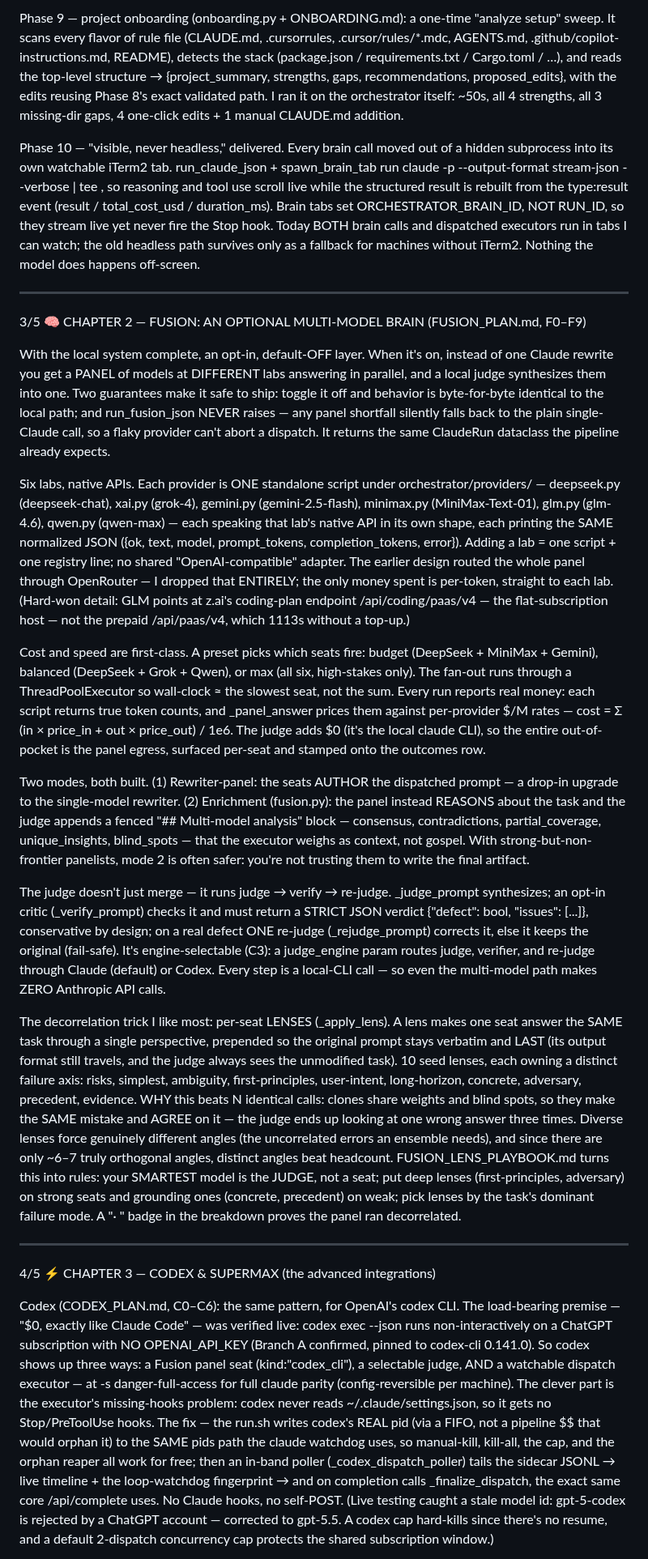
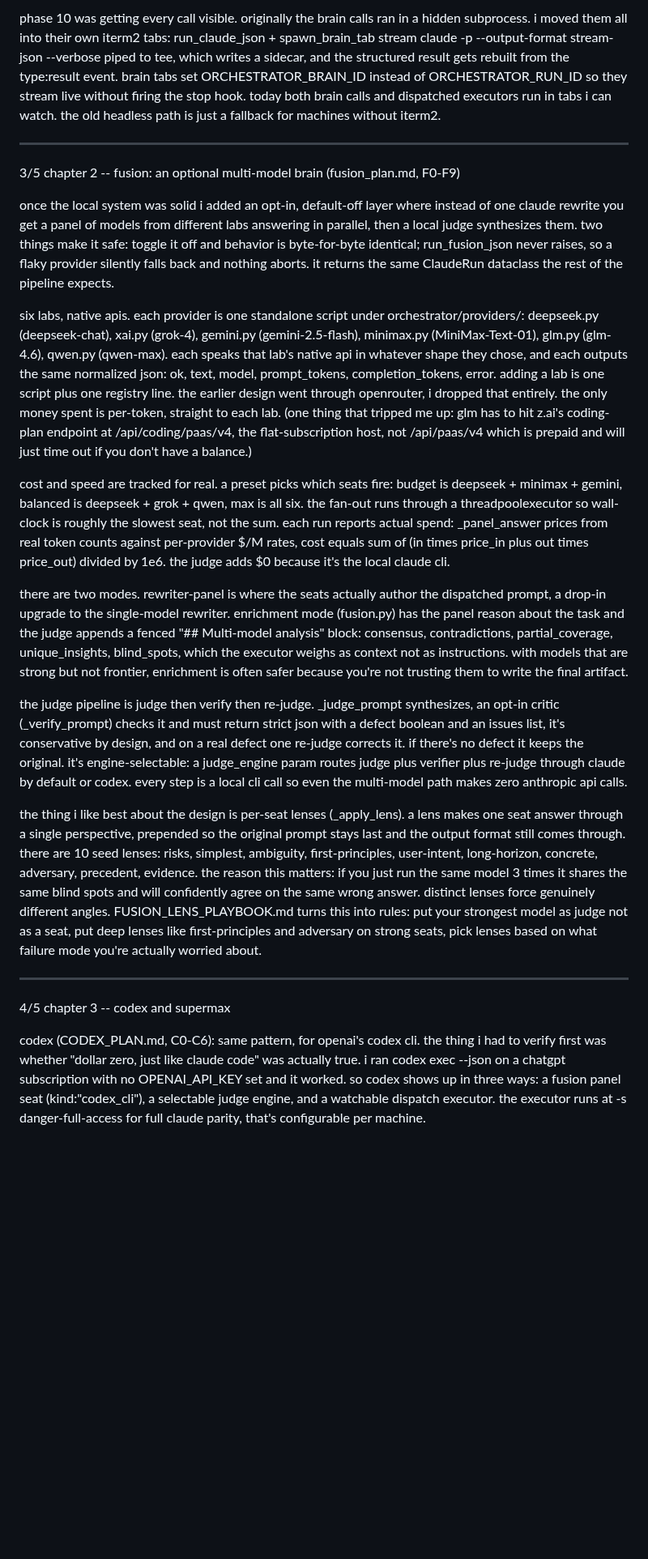
Before and after one commit to bonkai/orchestrator, a Markdown page: BUILD_JOURNEY.md, the part around one of its changes. Shown at 81% size. Rendered like a GitHub page; blank space fills up the shorter version.

```diff
--- a/BUILD_JOURNEY.md
+++ b/BUILD_JOURNEY.md
@@ -49,27 +49,25 @@ Phase 8 — auto file-edits (edits.py), so the orchestrator can grow a project's
 
-Phase 9 — project onboarding (onboarding.py + ONBOARDING.md): a one-time "analyze setup" sweep. It scans every flavor of rule file (CLAUDE.md, .cursorrules, .cursor/rules/*.mdc, AGENTS.md, .github/copilot-instructions.md, README), detects the stack (package.json / requirements.txt / Cargo.toml / …), and reads the top-level structure → {project_summary, strengths, gaps, recommendations, proposed_edits}, with the edits reusing Phase 8's exact validated path. I ran it on the orchestrator itself: ~50s, all 4 strengths, all 3 missing-dir gaps, 4 one-click edits + 1 manual CLAUDE.md addition.
-
-Phase 10 — "visible, never headless," delivered. Every brain call moved out of a hidden subprocess into its own watchable iTerm2 tab. run_claude_json + spawn_brain_tab run claude -p --output-format stream-json --verbose | tee <sidecar>, so reasoning and tool use scroll live while the structured result is rebuilt from the type:result event (result / total_cost_usd / duration_ms). Brain tabs set ORCHESTRATOR_BRAIN_ID, NOT RUN_ID, so they stream live yet never fire the Stop hook. Today BOTH brain calls and dispatched executors run in tabs I can watch; the old headless path survives only as a fallback for machines without iTerm2. Nothing the model does happens off-screen.
+phase 10 was getting every call visible. originally the brain calls ran in a hidden subprocess. i moved them all into their own iterm2 tabs: run_claude_json + spawn_brain_tab stream claude -p --output-format stream-json --verbose piped to tee, which writes a sidecar, and the structured result gets rebuilt from the type:result event. brain tabs set ORCHESTRATOR_BRAIN_ID instead of ORCHESTRATOR_RUN_ID so they stream live without firing the stop hook. today both brain calls and dispatched executors run in tabs i can watch. the old headless path is just a fallback for machines without iterm2.
 
 ---
 
-3/5 🧠 CHAPTER 2 — FUSION: AN OPTIONAL MULTI-MODEL BRAIN (FUSION_PLAN.md, F0–F9)
+3/5 chapter 2 -- fusion: an optional multi-model brain (fusion_plan.md, F0-F9)
 
-With the local system complete, an opt-in, default-OFF layer. When it's on, instead of one Claude rewrite you get a PANEL of models at DIFFERENT labs answering in parallel, and a local judge synthesizes them into one. Two guarantees make it safe to ship: toggle it off and behavior is byte-for-byte identical to the local path; and run_fusion_json NEVER raises — any panel shortfall silently falls back to the plain single-Claude call, so a flaky provider can't abort a dispatch. It returns the same ClaudeRun dataclass the pipeline already expects.
+once the local system was solid i added an opt-in, default-off layer where instead of one claude rewrite you get a panel of models from different labs answering in parallel, then a local judge synthesizes them. two things make it safe: toggle it off and behavior is byte-for-byte identical; run_fusion_json never raises, so a flaky provider silently falls back and nothing aborts. it returns the same ClaudeRun dataclass the rest of the pipeline expects.
 
-Six labs, native APIs. Each provider is ONE standalone script under orchestrator/providers/ — deepseek.py (deepseek-chat), xai.py (grok-4), gemini.py (gemini-2.5-flash), minimax.py (MiniMax-Text-01), glm.py (glm-4.6), qwen.py (qwen-max) — each speaking that lab's native API in its own shape, each printing the SAME normalized JSON ({ok, text, model, prompt_tokens, completion_tokens, error}). Adding a lab = one script + one registry line; no shared "OpenAI-compatible" adapter. The earlier design routed the whole panel through OpenRouter — I dropped that ENTIRELY; the only money spent is per-token, straight to each lab. (Hard-won detail: GLM points at z.ai's coding-plan endpoint /api/coding/paas/v4 — the flat-subscription host — not the prepaid /api/paas/v4, which 1113s without a top-up.)
+six labs, native apis. each provider is one standalone script under orchestrator/providers/: deepseek.py (deepseek-chat), xai.py (grok-4), gemini.py (gemini-2.5-flash), minimax.py (MiniMax-Text-01), glm.py (glm-4.6), qwen.py (qwen-max). each speaks that lab's native api in whatever shape they chose, and each outputs the same normalized json: ok, text, model, prompt_tokens, completion_tokens, error. adding a lab is one script plus one registry line. the earlier design went through openrouter, i dropped that entirely. the only money spent is per-token, straight to each lab. (one thing that tripped me up: glm has to hit z.ai's coding-plan endpoint at /api/coding/paas/v4, the flat-subscription host, not /api/paas/v4 which is prepaid and will just time out if you don't have a balance.)
 
-Cost and speed are first-class. A preset picks which seats fire: budget (DeepSeek + MiniMax + Gemini), balanced (DeepSeek + Grok + Qwen), or max (all six, high-stakes only). The fan-out runs through a ThreadPoolExecutor so wall-clock ≈ the slowest seat, not the sum. Every run reports real money: each script returns true token counts, and _panel_answer prices them against per-provider $/M rates — cost = Σ (in × price_in + out × price_out) / 1e6. The judge adds $0 (it's the local claude CLI), so the entire out-of-pocket is the panel egress, surfaced per-seat and stamped onto the outcomes row.
+cost and speed are tracked for real. a preset picks which seats fire: budget is deepseek + minimax + gemini, balanced is deepseek + grok + qwen, max is all six. the fan-out runs through a threadpoolexecutor so wall-clock is roughly the slowest seat, not the sum. each run reports actual spend: _panel_answer prices from real token counts against per-provider $/M rates, cost equals sum of (in times price_in plus out times price_out) divided by 1e6. the judge adds $0 because it's the local claude cli.
 
-Two modes, both built. (1) Rewriter-panel: the seats AUTHOR the dispatched prompt — a drop-in upgrade to the single-model rewriter. (2) Enrichment (fusion.py): the panel instead REASONS about the task and the judge appends a fenced "## Multi-model analysis" block — consensus, contradictions, partial_coverage, unique_insights, blind_spots — that the executor weighs as context, not gospel. With strong-but-non-frontier panelists, mode 2 is often safer: you're not trusting them to write the final artifact.
+there are two modes. rewriter-panel is where the seats actually author the dispatched prompt, a drop-in upgrade to the single-model rewriter. enrichment mode (fusion.py) has the panel reason about the task and the judge appends a fenced "## Multi-model analysis" block: consensus, contradictions, partial_coverage, unique_insights, blind_spots, which the executor weighs as context not as instructions. with models that are strong but not frontier, enrichment is often safer because you're not trusting them to write the final artifact.
 
-The judge doesn't just merge — it runs judge → verify → re-judge. _judge_prompt synthesizes; an opt-in critic (_verify_prompt) checks it and must return a STRICT JSON verdict {"defect": bool, "issues": [...]}, conservative by design; on a real defect ONE re-judge (_rejudge_prompt) corrects it, else it keeps the original (fail-safe). It's engine-selectable (C3): a judge_engine param routes judge, verifier, and re-judge through Claude (default) or Codex. Every step is a local-CLI call — so even the multi-model path makes ZERO Anthropic API calls.
+the judge pipeline is judge then verify then re-judge. _judge_prompt synthesizes, an opt-in critic (_verify_prompt) checks it and must return strict json with a defect boolean and an issues list, it's conservative by design, and on a real defect one re-judge corrects it. if there's no defect it keeps the original. it's engine-selectable: a judge_engine param routes judge plus verifier plus re-judge through claude by default or codex. every step is a local cli call so even the multi-model path makes zero anthropic api calls.
 
-The decorrelation trick I like most: per-seat LENSES (_apply_lens). A lens makes one seat answer the SAME task through a single perspective, prepended so the original prompt stays verbatim and LAST (its output format still travels, and the judge always sees the unmodified task). 10 seed lenses, each owning a distinct failure axis: risks, simplest, ambiguity, first-principles, user-intent, long-horizon, concrete, adversary, precedent, evidence. WHY this beats N identical calls: clones share weights and blind spots, so they make the SAME mistake and AGREE on it — the judge ends up looking at one wrong answer three times. Diverse lenses force genuinely different angles (the uncorrelated errors an ensemble needs), and since there are only ~6–7 truly orthogonal angles, distinct angles beat headcount. FUSION_LENS_PLAYBOOK.md turns this into rules: your SMARTEST model is the JUDGE, not a seat; put deep lenses (first-principles, adversary) on strong seats and grounding ones (concrete, precedent) on weak; pick lenses by the task's dominant failure mode. A "· <lens>" badge in the breakdown proves the panel ran decorrelated.
+the thing i like best about the design is per-seat lenses (_apply_lens). a lens makes one seat answer through a single perspective, prepended so the original prompt stays last and the output format still comes through. there are 10 seed lenses: risks, simplest, ambiguity, first-principles, user-intent, long-horizon, concrete, adversary, precedent, evidence. the reason this matters: if you just run the same model 3 times it shares the same blind spots and will confidently agree on the same wrong answer. distinct lenses force genuinely different angles. FUSION_LENS_PLAYBOOK.md turns this into rules: put your strongest model as judge not as a seat, put deep lenses like first-principles and adversary on strong seats, pick lenses based on what failure mode you're actually worried about.
 
 ---
 
-4/5 ⚡ CHAPTER 3 — CODEX & SUPERMAX (the advanced integrations)
+4/5 chapter 3 -- codex and supermax
 
-Codex (CODEX_PLAN.md, C0–C6): the same pattern, for OpenAI's codex CLI. The load-bearing premise — "$0, exactly like Claude Code" — was verified live: codex exec --json runs non-interactively on a ChatGPT subscription with NO OPENAI_API_KEY (Branch A confirmed, pinned to codex-cli 0.141.0). So codex shows up three ways: a Fusion panel seat (kind:"codex_cli"), a selectable judge, AND a watchable dispatch executor — at -s danger-full-access for full claude parity (config-reversible per machine). The clever part is the executor's missing-hooks problem: codex never reads ~/.claude/settings.json, so it gets no Stop/PreToolUse hooks. The fix — the run.sh writes codex's REAL pid (via a FIFO, not a pipeline $$ that would orphan it) to the SAME pids path the claude watchdog uses, so manual-kill, kill-all, the cap, and the orphan reaper all work for free; then an in-band poller (_codex_dispatch_poller) tails the sidecar JSONL → live timeline + the loop-watchdog fingerprint → and on completion calls _finalize_dispatch, the exact same core /api/complete uses. No Claude hooks, no self-POST. (Live testing caught a stale model id: gpt-5-codex is rejected by a ChatGPT account — corrected to gpt-5.5. A codex cap hard-kills since there's no resume, and a default 2-dispatch concurrency cap protects the shared subscription window.)
+codex (CODEX_PLAN.md, C0-C6): same pattern, for openai's codex cli. the thing i had to verify first was whether "dollar zero, just like claude code" was actually true. i ran codex exec --json on a chatgpt subscription with no OPENAI_API_KEY set and it worked. so codex shows up in three ways: a fusion panel seat (kind:"codex_cli"), a selectable judge engine, and a watchable dispatch executor. the executor runs at -s danger-full-access for full claude parity, that's configurable per machine.
 
```
Also changed, not shown: other parts of BUILD_JOURNEY.md (+39 -31 lines).
